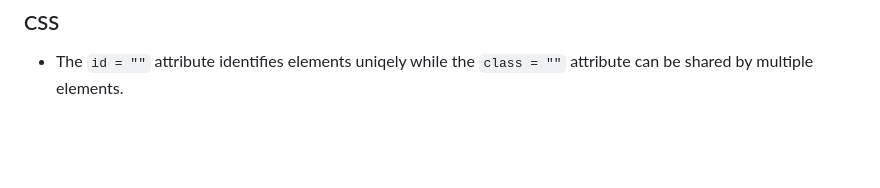
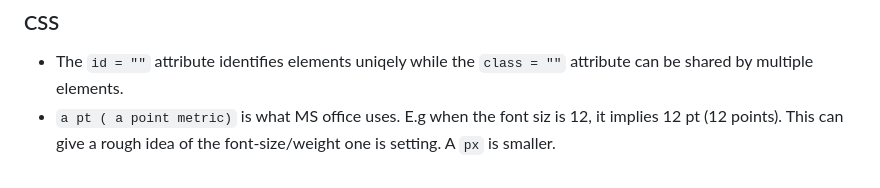
Before and after one commit to EjuluWilson/webDevBootCamp, a Markdown page: notes.md, the part around the change. Drawn GitHub-style; blank space fills up the shorter version.

```diff
--- a/notes.md
+++ b/notes.md
@@ -4,3 +4,4 @@
 
 ### CSS
 * The `id = ""` attribute identifies elements uniqely while the `class = ""` attribute can be shared by multiple elements.
+* ` a pt ( a point metric) ` is what MS office uses. E.g when the font siz is 12, it implies  12 pt (12 points). This can give a rough idea of the font-size/weight one is setting. A `px` is smaller.
```
Also changed, not shown: 6.1 Font Properties/goal.png (added), 5 other files.
